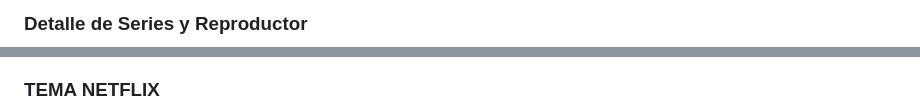
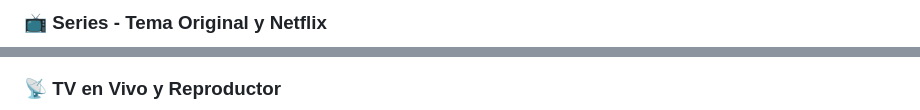
Before and after one commit to DiegoRosales123/flutter-iptv-player, a Markdown page: README.md, 2 parts joined by grey strips. Drawn GitHub-style.

```diff
--- a/README.md
+++ b/README.md
@@ -20,4 +26,4 @@ Una aplicación profesional de reproducción IPTV construida con Flutter, inspir
 </div>
 
-### Detalle de Series y Reproductor
+### 📺 Series - Tema Original y Netflix
 <div align="center">
@@ -25,5 +36,5 @@ Una aplicación profesional de reproducción IPTV construida con Flutter, inspir
   <img src="imagenes/Detalle_series.png" alt="Detalle de Serie con Episodios" width="45%">
 </div>
 
-### TEMA NETFLIX
+### 📡 TV en Vivo y Reproductor
 <div align="center">
```
Also changed, not shown: other parts of README.md (+31 -14 lines), README_EN.md (+37 -11 lines).
